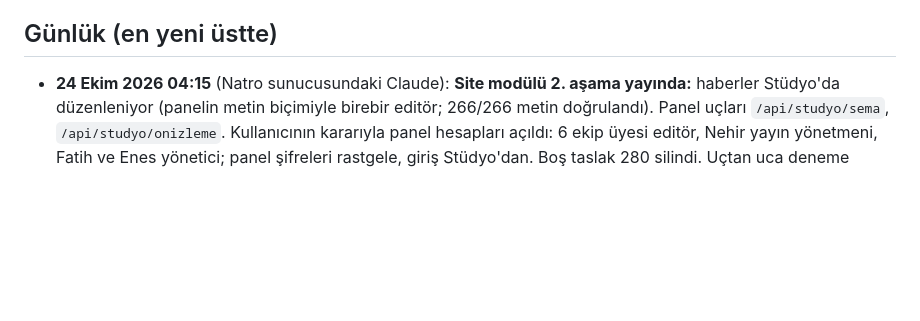
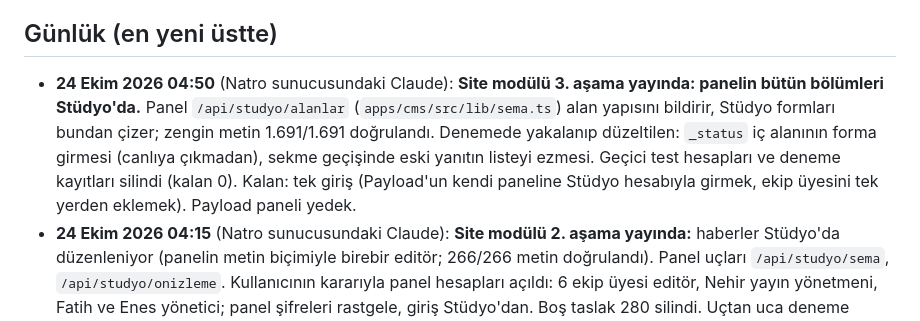
Before and after one commit to updated-studio/site, a Markdown page: DURUM.md, the part around the change. GitHub-like rendering; blank space fills up the shorter version.

Commit message:
DURUM: Site modülü 3. aşama
Co-Authored-By: Claude Opus 5.5 <noreply@anthropic.com>

```diff
--- a/DURUM.md
+++ b/DURUM.md
@@ -48,6 +48,7 @@
 - **Aşama 4 (sürüyor):** Stüdyo ekranı Natro'ya (Sıradaki işler 1), sonra isteğe bağlı Forgejo.
 
 ## Günlük (en yeni üstte)
+- **24 Ekim 2026 04:50** (Natro sunucusundaki Claude): **Site modülü 3. aşama yayında: panelin bütün bölümleri Stüdyo'da.** Panel `/api/studyo/alanlar` (`apps/cms/src/lib/sema.ts`) alan yapısını bildirir, Stüdyo formları bundan çizer; zengin metin 1.691/1.691 doğrulandı. Denemede yakalanıp düzeltilen: `_status` iç alanının forma girmesi (canlıya çıkmadan), sekme geçişinde eski yanıtın listeyi ezmesi. Geçici test hesapları ve deneme kayıtları silindi (kalan 0). Kalan: tek giriş (Payload'un kendi paneline Stüdyo hesabıyla girmek, ekip üyesini tek yerden eklemek). Payload paneli yedek.
 - **24 Ekim 2026 04:15** (Natro sunucusundaki Claude): **Site modülü 2. aşama yayında:** haberler Stüdyo'da düzenleniyor (panelin metin biçimiyle birebir editör; 266/266 metin doğrulandı). Panel uçları `/api/studyo/sema`, `/api/studyo/onizleme`. Kullanıcının kararıyla panel hesapları açıldı: 6 ekip üyesi editör, Nehir yayın yönetmeni, Fatih ve Enes yönetici; panel şifreleri rastgele, giriş Stüdyo'dan. Boş taslak 280 silindi. Uçtan uca deneme geçici test hesaplarıyla yapıldı, sonra hepsi silindi. Sırada 3. aşama (inceleme, karşılaştırma, ürün, görsel arşivi, diğer bölümler); Payload paneli yedek kalır. Not: panelde e-posta gönderici yok, panelin kendi "şifremi unuttum"u çalışmaz (giriş Stüdyo'dan olduğu için şimdilik gerekmiyor).
 - **24 Ekim 2026 03:50** (Natro sunucusundaki Claude): Kullanıcı site yönetiminin Stüdyo'ya taşınmasını seçti ("C yolu"; Payload altyapı olarak kalır, ekran Stüdyo'ya). **1. aşama yayında:** Stüdyo'da `Site` modülü (taslak/incelemede/planlandı/yayında listeleri, arama, yayınla, yayından kaldır, incelemeye gönder; düzenleme şimdilik panelde). Panel Stüdyo girişini tanıyor (`apps/cms/src/auth/studyo.ts`, `/etc/updated-panel.yerel`: STUDYO_AUTH_URL, STUDYO_ANON_KEY); e-postadan panel hesabıyla eşleşir, panel yetkileri geçerli. Panelde yalnız 2 yönetici hesabı var; diğer ekip üyelerinin panel hesabı ve rolleri Fatih'in kararı. Sırada 2. aşama: düzenleme Stüdyo'da. Ayrıntı: studio ARCHITECTURE karar günlüğü (24 Ekim).
 - **24 Ekim 2026 03:20** (Natro sunucusundaki Claude): Kullanıcı: "Payload'u ve siteyi marka kitine göre doğrula ve düzelt; Stüdyo'da Enes'in tercihi kalsın." **Site:** otomatik kit denetimi (`deploy/denetim`) masaüstü/telefon × açık/koyu; renkler zaten tam uyumluydu. Düzeltilen: logo koyu temada ve alt bilgide görünmüyordu (SVG'de sabit siyah), Big Shoulders 20 px altı (rozet, KULÜP), 11–13 px yazılar (14 / etiket 12), palet dışı hover rengi, dokunma alanları, ana sayfada H1 yoktu. Canlıda denetim temiz. **Panel:** Payload'un standart görünümü kit §12/§12b'ye çevrildi (yazı tipleri, palet, siyah 240 px kenar çubuk, mavi ana buton, tablo/form/bildirim, durum etiketleri `DurumHucre`), ayrı kopyada derlenip açık/koyu ekran görüntüsüyle denendi, sonra yayına alındı. Ekran görüntüsü için geçici editör hesabı açıldı ve silindi. **Ders:** `/opt/updated/site`'de `updated` kullanıcısıyla git çalıştırılmaz (oturum başındaki pull klasör sahipliğini bozdu, panel güncellemesi takıldı; düzeltildi). **Açık:** 23 Ekim 23:57 UTC'de oluşmuş boş taslak (haber no. 280), büyük ihtimalle ekran görüntüsü aracından; silinmesi kullanıcıya soruldu.
```
